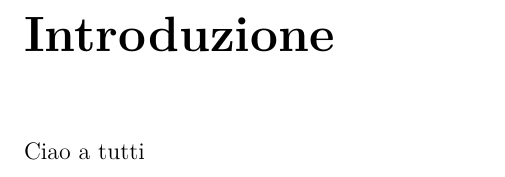
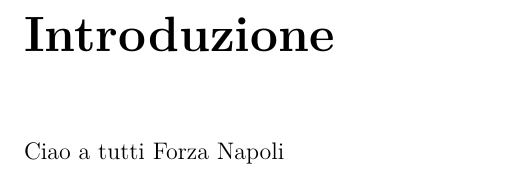
Before and after one commit to antsiri/APC-appunti, a LaTeX book (main.tex, which reads chapters/Introduzione.tex): part of page 5 of 35, cut so that both start at the same text. Compiled offline with pdfLaTeX.

```diff
--- a/chapters/Introduzione.tex
+++ b/chapters/Introduzione.tex
@@ -1,3 +1,4 @@
 \chapter*{Introduzione}
 \addcontentsline{toc}{chapter}{Introduzione}
 Ciao a tutti
+Forza Napoli
```
